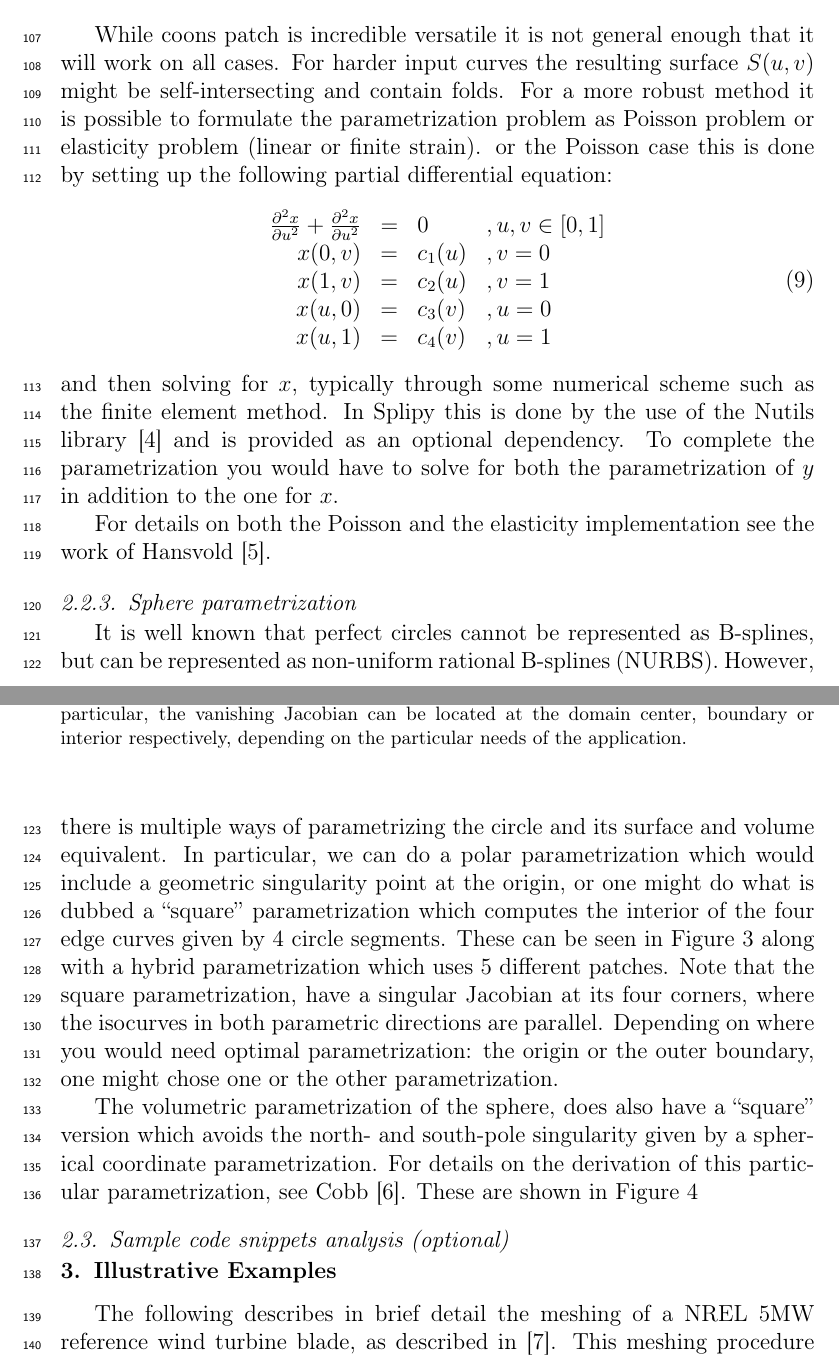
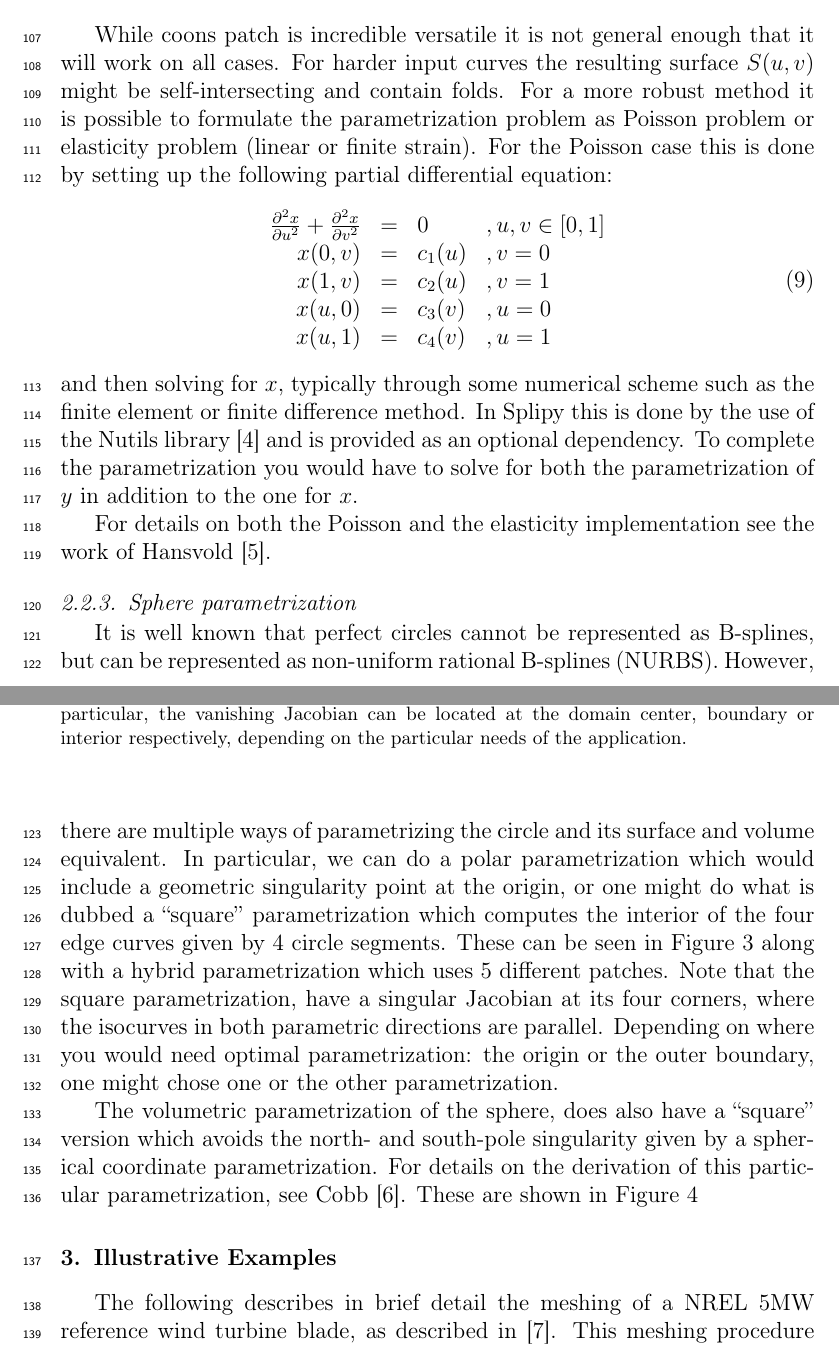
Before and after one commit to TheBB/latex-splipy, a LaTeX paper (doc.tex): two parts of pages 5 and 6 of 10, joined at a grey line, cut so that both start at the same text. Compiled offline with pdfLaTeX.

Commit message:
Obvious error fixes

```diff
--- a/doc.tex
+++ b/doc.tex
@@ -321,17 +321,17 @@ then the following surface will interpolate all edges simultaneously:
 While coons patch is incredible versatile it is not general enough that it will work on all cases.
 For harder input curves the resulting surface $S(u,v)$ might be self-intersecting and contain folds.
 For a more robust method it is possible to formulate the parametrization problem as Poisson problem or elasticity problem (linear or finite strain).
-or the Poisson case this is done by setting up the following partial differential equation:
+For the Poisson case this is done by setting up the following partial differential equation:
 \begin{equation}
     \begin{array}{rcll}
-    \frac{\partial^2 x}{\partial u^2} + \frac{\partial^2 x}{\partial u^2} & = & 0 &, u,v\in [0,1] \\
+    \frac{\partial^2 x}{\partial u^2} + \frac{\partial^2 x}{\partial v^2} & = & 0 &, u,v\in [0,1] \\
     x(0,v) & = & c_1(u) &, v = 0 \\
     x(1,v) & = & c_2(u) &, v = 1 \\
     x(u,0) & = & c_3(v) &, u = 0 \\
     x(u,1) & = & c_4(v) &, u = 1
     \end{array}
 \end{equation}
-and then solving for $x$, typically through some numerical scheme such as the finite element method.
+and then solving for $x$, typically through some numerical scheme such as the finite element or finite difference method.
 In Splipy this is done by the use of the Nutils library \cite{van_zwieten2018n} and is provided as an optional dependency.
 To complete the parametrization you would have to solve for both the parametrization of $y$ in addition to the one for $x$.
 
@@ -341,7 +341,7 @@ For details on both the Poisson and the elasticity implementation see the work o
 \subsubsection{Sphere parametrization}
 \label{sec:sphere}
 It is well known that perfect circles cannot be represented as B-splines, but can be represented as non-uniform rational B-splines (NURBS).
-However, there is multiple ways of parametrizing the circle and its surface and volume equivalent.
+However, there are multiple ways of parametrizing the circle and its surface and volume equivalent.
 In particular, we can do a polar parametrization which would include a geometric singularity point at the origin, or one might do what is dubbed a ``square'' parametrization which computes the interior of the four edge curves given by 4 circle segments.
 These can be seen in Figure~\ref{fig:surface-disc} along with a hybrid parametrization which uses 5 different patches.
 Note that the square parametrization, have a singular Jacobian at its four corners, where the isocurves in both parametric directions are parallel.
@@ -387,9 +387,6 @@ These are shown in Figure~\ref{fig:volume-disc}
     \label{fig:volume-disc}
   \end{center}
 \end{figure}
-
-\subsection{Sample code snippets analysis (optional)}
-\label{}
 
 \section{Illustrative Examples}
 \label{sec:naca}
```
